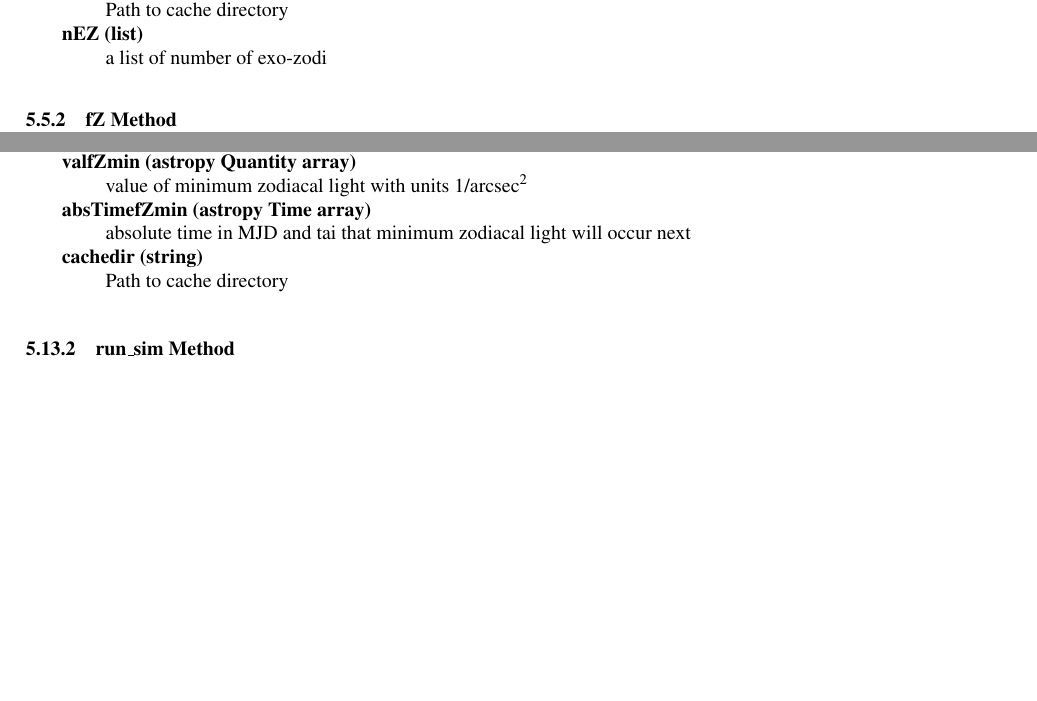
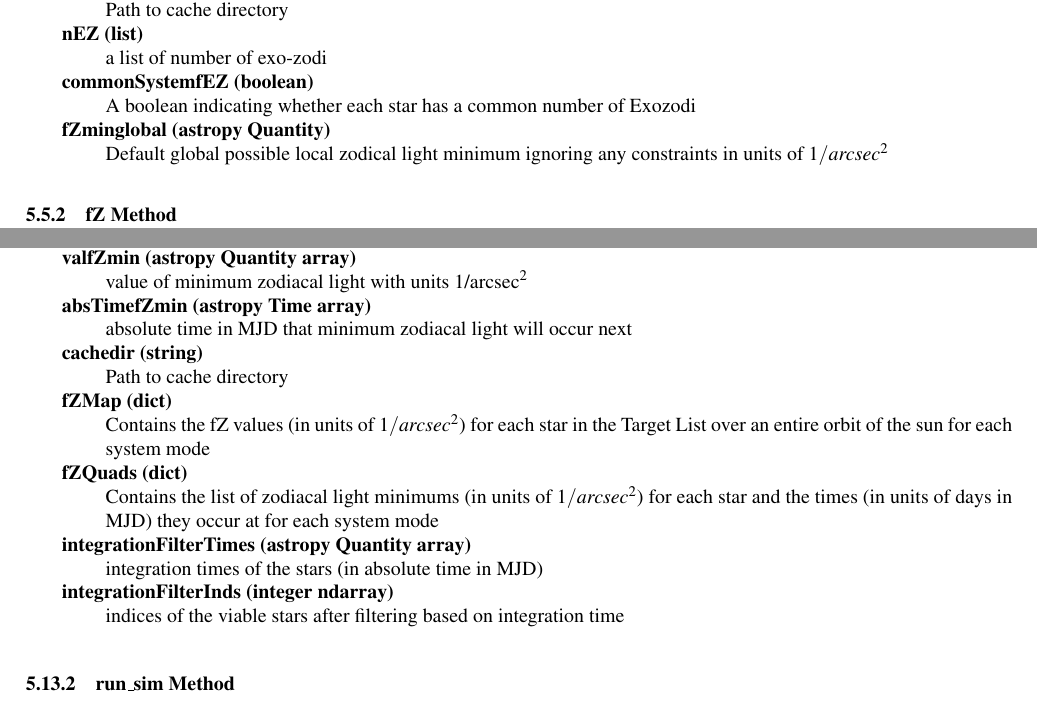
Before and after one commit to dsavransky/EXOSIMS-ICD, a LaTeX document (icd.tex): two parts of pages 30 and 62 of 71, joined at a grey line, cut so that both start at the same text, the shorter picture padded with empty space. Compiled offline with pdfLaTeX.

Commit message:
Updates from Overleaf

```diff
--- a/icd.tex
+++ b/icd.tex
@@ -1216,7 +1216,9 @@ The Zodiacal Light module contains methods to calculate the zodiacal light surfa
     \item[fZ0 (astropy Quantity)] \hfill \\ Default surface brightness of zodiacal light in units of $ 1/arcsec^2 $
     \item[fEZ0 (astropy Quantity)] \hfill \\ Default surface brightness of exo-zodiacal light in units of $ 1/arcsec^2 $
     \item[cachedir (string)] \hfill \\ Path to cache directory
-    \item[nEZ (list)] \hfill \\ a list of number of exo-zodi
+    \item[nEZ (list)] \hfill \\ a list of number of exo-zodi % This does not exist in ZL now, or if it does, this is not the name anymore **NEW**
+    \item[commonSystemfEZ (boolean)] \hfill \\ A boolean indicating whether each star has a common number of Exozodi % There's also a line missing for commonSystemfEZ **NEW**
+    \item[fZminglobal (astropy Quantity)] \hfill \\ Default global possible local zodical light minimum ignoring any constraints in units of $ 1/arcsec^2 $ % **NEW**
 \end{description}
 \end{itemize}
 
@@ -3005,8 +3007,12 @@ The Survey Simulation module contains the following methods:
     \item[WAint (astropy Quantity array)] \hfill \\ Working angle used for integration time calculation in units of $arcsec$
     \item[dMagint (float ndarray)] \hfill \\ Delta magnitude used for integration time calculation
     \item[valfZmin (astropy Quantity array)] \hfill \\ value of minimum zodiacal light with units 1/arcsec$^2$
-    \item[absTimefZmin (astropy Time array)] \hfill \\ absolute time in MJD and tai that minimum zodiacal light will occur next
+    \item[absTimefZmin (astropy Time array)] \hfill \\ absolute time in MJD that minimum zodiacal light will occur next
     \item[cachedir (string)] \hfill \\ Path to cache directory
+    \item[fZMap (dict)] \hfill \\ Contains the fZ values (in units of $1/arcsec^2$) for each star in the Target List over an entire orbit of the sun for each system mode % **NEW**
+    \item[fZQuads (dict)] \hfill \\ Contains the list of zodiacal light minimums (in units of $1/arcsec^2$) for each star and the times (in units of days in MJD) they occur at for each system mode % **NEW**
+    \item[integrationFilterTimes (astropy Quantity array)] \hfill \\ integration times of the stars (in absolute time in MJD) % **NEW** ******CHANGE THE NAME OF THIS IN EXOSIMS. THE GREP IS SET UP WITH THE LIST OF FILES*******
+    \item[integrationFilterInds (integer ndarray)] \hfill \\ indices of the viable stars after filtering based on integration time % **NEW**
 \end{description}
 \end{itemize}
 
```
